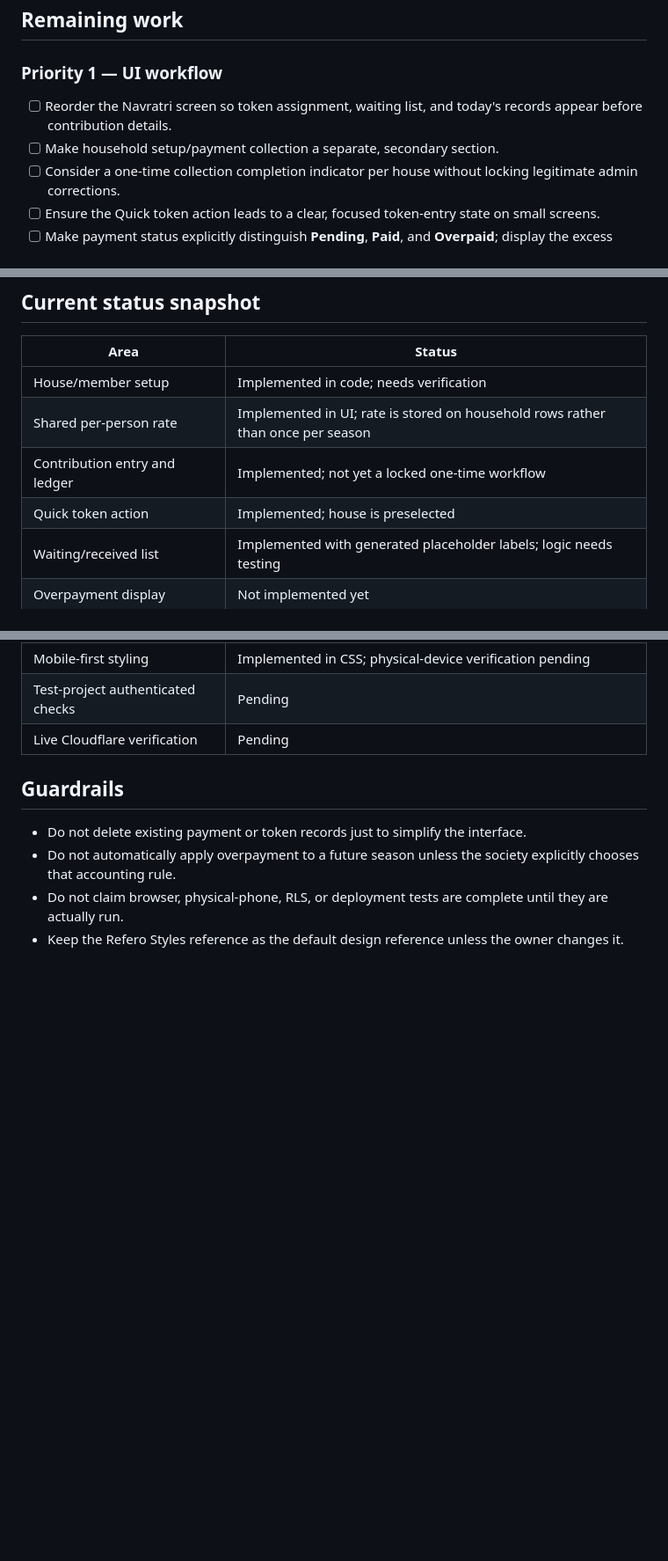
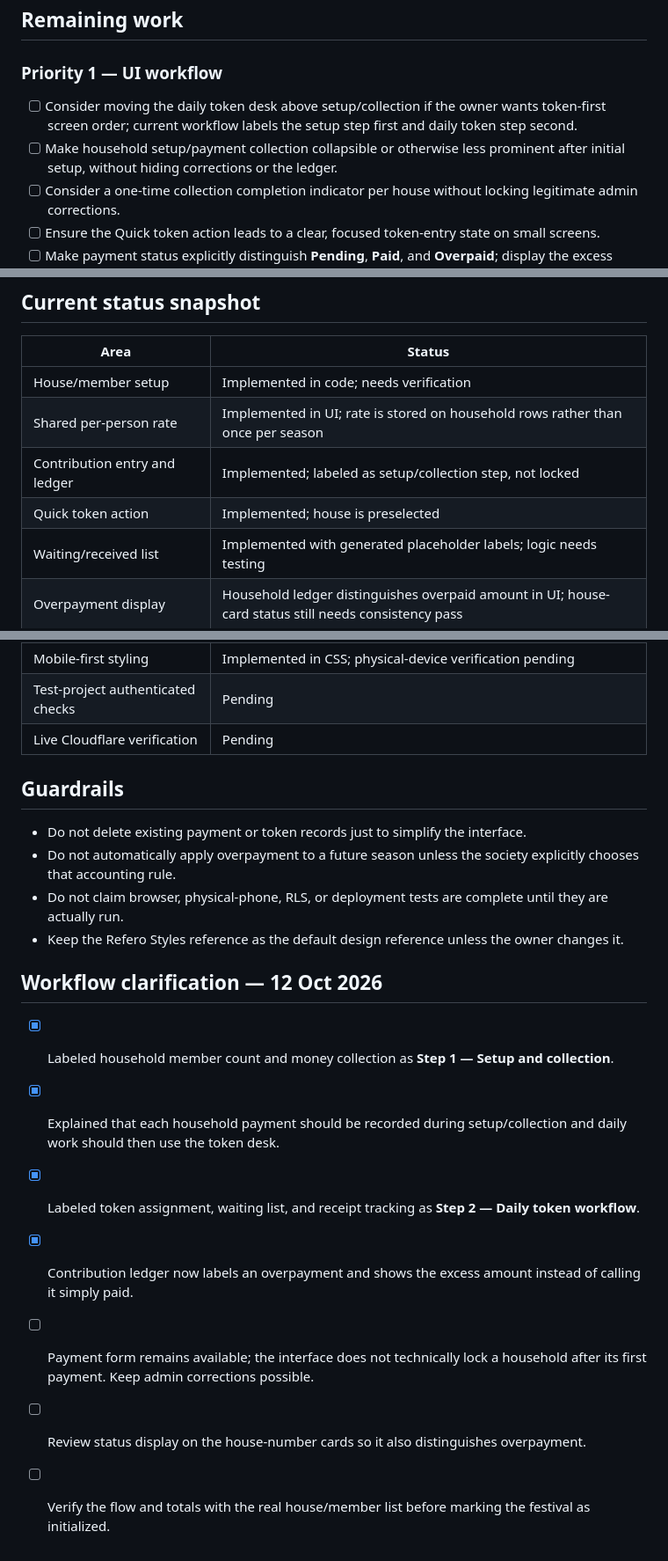
Before and after one commit to dhrumilM1999/society-management, a Markdown page: SOCIETY_WORKFLOW_PLAN.md, 3 parts joined by grey strips. Shown at 88% size. GitHub-like rendering; blank space fills up the shorter version.

Commit message:
Update workflow plan with setup and token steps

```diff
--- a/SOCIETY_WORKFLOW_PLAN.md
+++ b/SOCIETY_WORKFLOW_PLAN.md
@@ -57,8 +57,8 @@ Keep the festival workflow simple. Count household members and record the househ
 ## Remaining work
 
 ### Priority 1 — UI workflow
-- [ ] Reorder the Navratri screen so token assignment, waiting list, and today's records appear before contribution details.
-- [ ] Make household setup/payment collection a separate, secondary section.
+- [ ] Consider moving the daily token desk above setup/collection if the owner wants token-first screen order; current workflow labels the setup step first and daily token step second.
+- [ ] Make household setup/payment collection collapsible or otherwise less prominent after initial setup, without hiding corrections or the ledger.
 - [ ] Consider a one-time collection completion indicator per house without locking legitimate admin corrections.
 - [ ] Ensure the Quick token action leads to a clear, focused token-entry state on small screens.
 - [ ] Make payment status explicitly distinguish **Pending**, **Paid**, and **Overpaid**; display the excess amount without automatically carrying it forward.
@@ -84,10 +84,10 @@ Keep the festival workflow simple. Count household members and record the househ
 |---|---|
 | House/member setup | Implemented in code; needs verification |
 | Shared per-person rate | Implemented in UI; rate is stored on household rows rather than once per season |
-| Contribution entry and ledger | Implemented; not yet a locked one-time workflow |
+| Contribution entry and ledger | Implemented; labeled as setup/collection step, not locked |
 | Quick token action | Implemented; house is preselected |
 | Waiting/received list | Implemented with generated placeholder labels; logic needs testing |
-| Overpayment display | Not implemented yet |
+| Overpayment display | Household ledger distinguishes overpaid amount in UI; house-card status still needs consistency pass |
 | Mobile-first styling | Implemented in CSS; physical-device verification pending |
 | Test-project authenticated checks | Pending |
 | Live Cloudflare verification | Pending |
@@ -98,3 +98,14 @@ Keep the festival workflow simple. Count household members and record the househ
 - Do not automatically apply overpayment to a future season unless the society explicitly chooses that accounting rule.
 - Do not claim browser, physical-phone, RLS, or deployment tests are complete until they are actually run.
 - Keep the Refero Styles reference as the default design reference unless the owner changes it.
+
+
+## Workflow clarification — 12 Oct 2026
+
+- [x] Labeled household member count and money collection as **Step 1 — Setup and collection**.
+- [x] Explained that each household payment should be recorded during setup/collection and daily work should then use the token desk.
+- [x] Labeled token assignment, waiting list, and receipt tracking as **Step 2 — Daily token workflow**.
+- [x] Contribution ledger now labels an overpayment and shows the excess amount instead of calling it simply paid.
+- [ ] Payment form remains available; the interface does not technically lock a household after its first payment. Keep admin corrections possible.
+- [ ] Review status display on the house-number cards so it also distinguishes overpayment.
+- [ ] Verify the flow and totals with the real house/member list before marking the festival as initialized.
```
